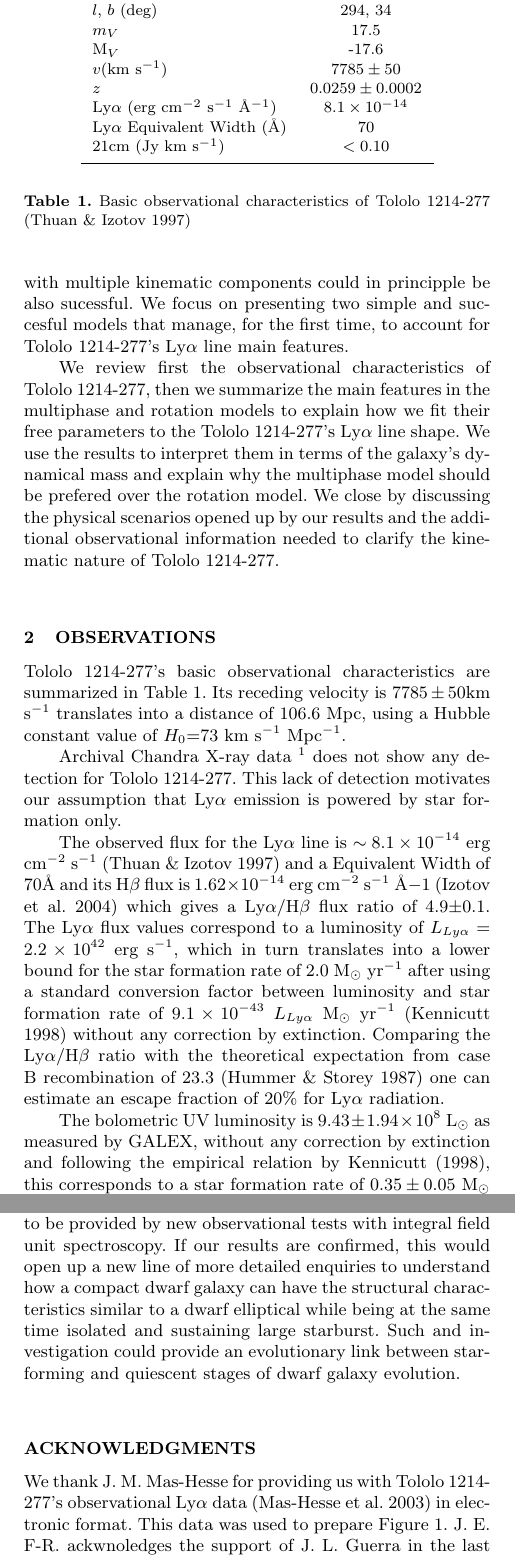
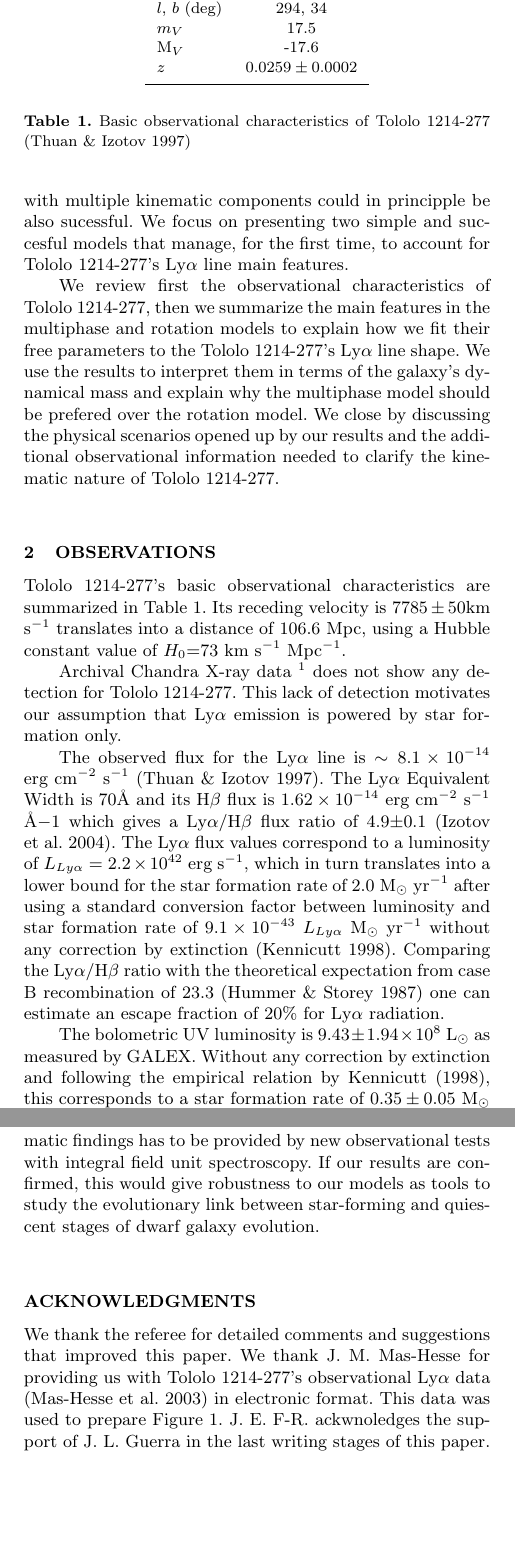
Before and after one commit to astroandes/tololo-lya-fit, a LaTeX paper (paper/paper.tex): two parts of the columns of pages 2 and 8 of 9, joined at a grey line, cut so that both start at the same text, the shorter picture padded with empty space. Compiled offline with pdfLaTeX; a LaTeX package or settings file that is missing is left out.

Commit message:
small changes

```diff
--- a/paper/paper.tex
+++ b/paper/paper.tex
@@ -263,11 +263,7 @@ $\delta$(2000)$^{b}$ & -28d02m32s\\
 $l$, $b$ (deg) & 294, 34\\
 $m_V$ & 17.5\\
   M$_V$ & -17.6\\
-$v$(km s$^{-1}$) & $7785\pm 50$\\
-$z$ & $0.0259\pm0.0002$ \\
-\lya\ (erg cm$^{-2}$ s$^{-1}$ \AA$^{-1}$)& $8.1\times 10^{-14}$ \\
-\lya\ Equivalent Width (\AA) & $70$\\
-$21$cm (Jy km s$^{-1}$)& $<0.10$ \\\hline
+$z$ & $0.0259\pm0.0002$ \\\hline
 \end{tabular}
 \end{center}
 \caption{Basic observational characteristics of \tol\
@@ -302,24 +298,26 @@ powered by star formation only.
 
 
 The observed flux for the \lya\ line is $\sim
-8.1\times 10^{-14}$ erg cm$^{-2}$ s$^{-1}$ \citep{Thuan97}
-and a Equivalent Width of $70$\AA\ and its H$\beta$ flux is
+8.1\times 10^{-14}$ erg cm$^{-2}$ s$^{-1}$ \citep{Thuan97}.
+The \lya\ Equivalent Width is $70$\AA\ and its H$\beta$ flux is
 $1.62\times 10^{-14}$ erg cm$^{-2}$ s$^{-1}$ \AA${-1}$
-\citep{Izotov04} which gives a \lya/H$\beta$ flux ratio of
-4.9$\pm$0.1.
+which gives a \lya/H$\beta$ flux ratio of
+4.9$\pm$0.1 \citep{Izotov04}.
 The \lya\ flux values correspond to a luminosity of
 $L_{Ly\alpha}=2.2\times 10^{42}$ erg s$^{-1}$, which in turn
 translates  into a lower bound for the star formation rate of $2.0$
 M$_{\odot}$ yr$^{-1}$ after using a standard conversion factor between
 luminosity and star formation rate of $9.1\times 10^{-43}$
-$L_{Ly\alpha}$ M$_{\odot}$ yr$^{-1}$ \citep{Kennicutt98} without any
-correction by extinction.
+$L_{Ly\alpha}$ M$_{\odot}$ yr$^{-1}$
+without any
+correction by extinction
+\citep{Kennicutt98}.
 Comparing the \lya/H$\beta$ ratio with the theoretical
 expectation from case B recombination of $23.3$ \citep{Hummer1987} one
 can estimate an escape fraction of $20$\% for \lya\ radiation.
 
 The bolometric UV luminosity is $9.43\pm1.94 \times 10^{8}$
-L$_{\odot}$ as measured by GALEX, without any correction by extinction
+L$_{\odot}$ as measured by GALEX. Without any correction by extinction
 and following the empirical relation by \cite{Kennicutt98}, this
 corresponds to a star formation rate of $0.35\pm 0.05$ M$_{\odot}$
 yr$^{-1}$.
@@ -841,14 +838,13 @@ rotation conditions as kinematic features to model the \lya\ line.
 A definitive confirmation of our kinematic findings has
 to be provided by new observational tests with integral field unit
 spectroscopy.
-If our results are confirmed, this would open up a new line of more detailed
-enquiries to understand how a compact dwarf galaxy can have the
-structural characteristics similar to a dwarf elliptical while being
-at the same time isolated and sustaining large starburst.
-Such and investigation could provide an evolutionary link between star-forming
-and quiescent stages of dwarf galaxy evolution.
+If our results are confirmed, this would give robustness to our models
+as tools to study the evolutionary link between star-forming and
+quiescent stages of dwarf galaxy evolution.
 
 \section*{Acknowledgments}
+We thank the referee for detailed comments and suggestions that
+improved this paper.
 We thank J. M. Mas-Hesse for providing us with \tol's observational
 \lya\ data \citep{mashesse03} in electronic format. This data was
 used to prepare Figure 1.
```
Also changed, not shown: paper/paper.tex (57 more changed lines).
